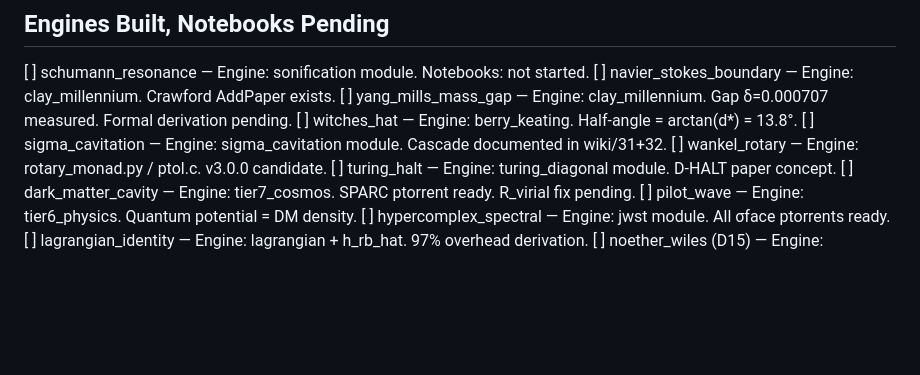
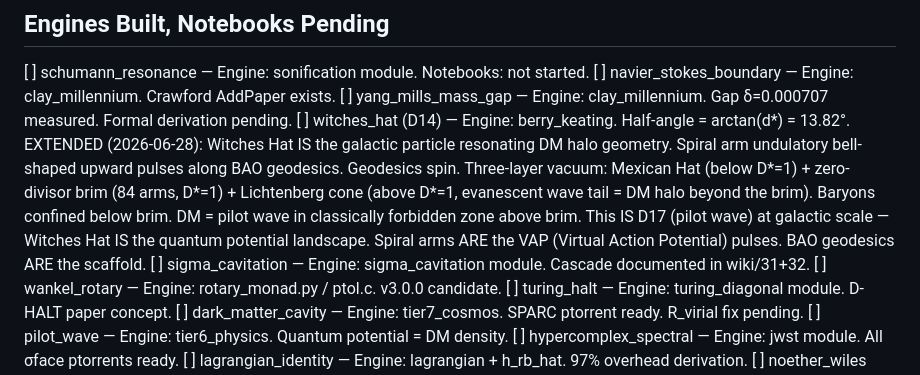
Before and after one commit to michaelrendier/FourthAgePapers, a Markdown page: TODO.md, the part around one of its changes. Drawn GitHub-style; blank space fills up the shorter version.

```diff
--- a/TODO.md
+++ b/TODO.md
@@ -60,7 +60,14 @@
 [ ] schumann_resonance     — Engine: sonification module. Notebooks: not started.
 [ ] navier_stokes_boundary — Engine: clay_millennium. Crawford AddPaper exists.
 [ ] yang_mills_mass_gap    — Engine: clay_millennium. Gap δ=0.000707 measured. Formal derivation pending.
-[ ] witches_hat            — Engine: berry_keating. Half-angle = arctan(d*) = 13.8°.
+[ ] witches_hat (D14)      — Engine: berry_keating. Half-angle = arctan(d*) = 13.82°.
+      EXTENDED (2026-06-28): Witches Hat IS the galactic particle resonating DM halo geometry.
+      Spiral arm undulatory bell-shaped upward pulses along BAO geodesics. Geodesics spin.
+      Three-layer vacuum: Mexican Hat (below D*=1) + zero-divisor brim (84 arms, D*=1) +
+      Lichtenberg cone (above D*=1, evanescent wave tail = DM halo beyond the brim).
+      Baryons confined below brim. DM = pilot wave in classically forbidden zone above brim.
+      This IS D17 (pilot wave) at galactic scale — Witches Hat IS the quantum potential landscape.
+      Spiral arms ARE the VAP (Virtual Action Potential) pulses. BAO geodesics ARE the scaffold.
 [ ] sigma_cavitation       — Engine: sigma_cavitation module. Cascade documented in wiki/31+32.
 [ ] wankel_rotary          — Engine: rotary_monad.py / ptol.c. v3.0.0 candidate.
 [ ] turing_halt            — Engine: turing_diagonal module. D-HALT paper concept.
```
Also changed, not shown: other parts of TODO.md (+84 -0 lines).
